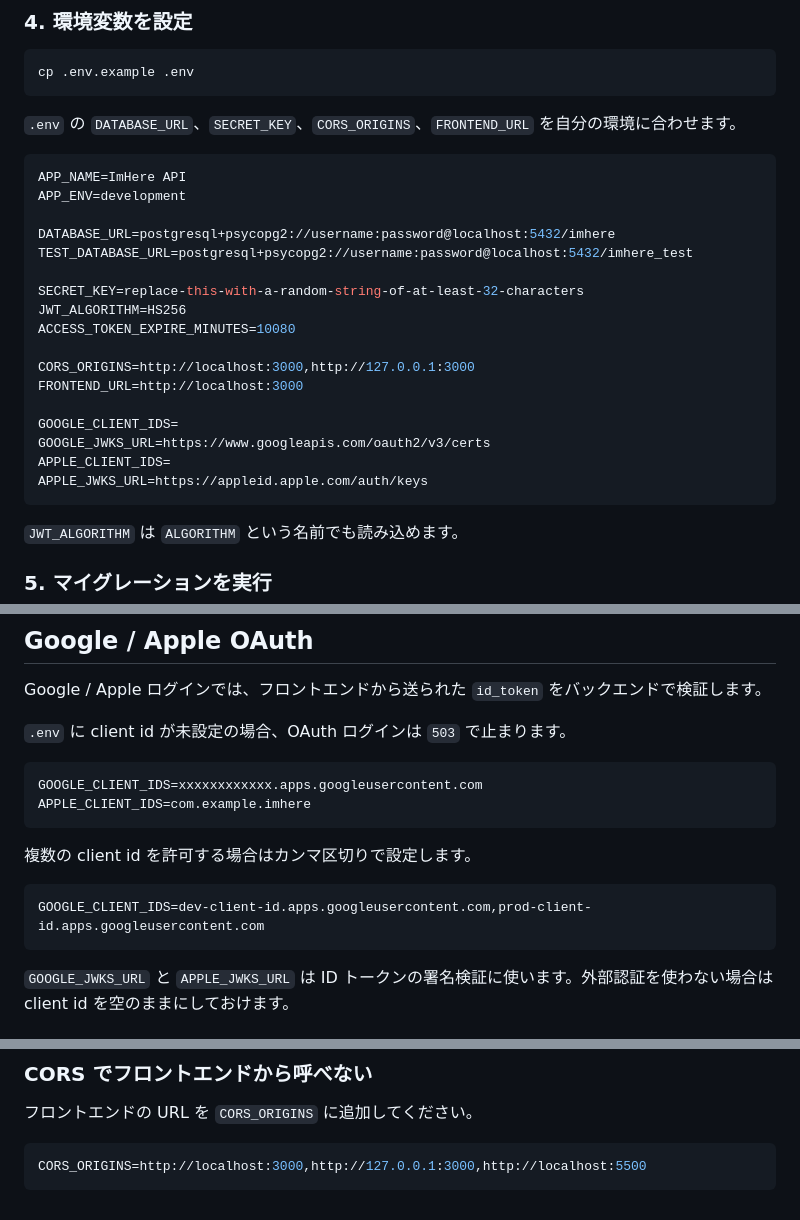
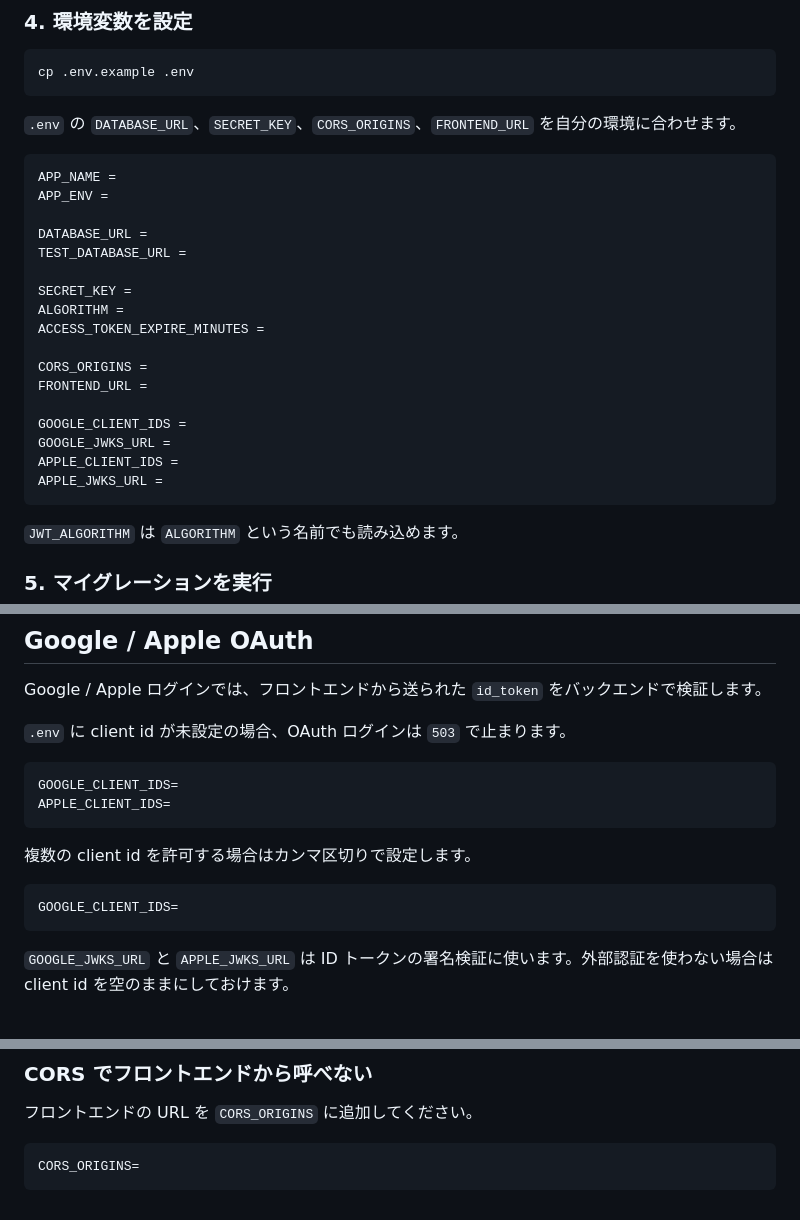
Before and after one commit to niki-002/ImHere, a Markdown page: README.md, 3 parts joined by grey strips. GitHub-like rendering.

Commit message:
fix: README修正

````diff
--- a/README.md
+++ b/README.md
@@ -101,23 +101,23 @@ cp .env.example .env
 `.env` の `DATABASE_URL`、`SECRET_KEY`、`CORS_ORIGINS`、`FRONTEND_URL` を自分の環境に合わせます。
 
 ```env
-APP_NAME=ImHere API
-APP_ENV=development
+APP_NAME =
+APP_ENV =
 
-DATABASE_URL=postgresql+psycopg2://username:password@localhost:5432/imhere
-TEST_DATABASE_URL=postgresql+psycopg2://username:password@localhost:5432/imhere_test
+DATABASE_URL =
+TEST_DATABASE_URL =
 
-SECRET_KEY=replace-this-with-a-random-string-of-at-least-32-characters
-JWT_ALGORITHM=HS256
-ACCESS_TOKEN_EXPIRE_MINUTES=10080
+SECRET_KEY =
+ALGORITHM =
+ACCESS_TOKEN_EXPIRE_MINUTES =
 
-CORS_ORIGINS=http://localhost:3000,http://127.0.0.1:3000
-FRONTEND_URL=http://localhost:3000
+CORS_ORIGINS =
+FRONTEND_URL =
 
-GOOGLE_CLIENT_IDS=
-GOOGLE_JWKS_URL=https://www.googleapis.com/oauth2/v3/certs
-APPLE_CLIENT_IDS=
-APPLE_JWKS_URL=https://appleid.apple.com/auth/keys
+GOOGLE_CLIENT_IDS =
+GOOGLE_JWKS_URL =
+APPLE_CLIENT_IDS =
+APPLE_JWKS_URL =
 ```
 
 `JWT_ALGORITHM` は `ALGORITHM` という名前でも読み込めます。
@@ -230,14 +230,14 @@ Google / Apple ログインでは、フロントエンドから送られた `id_
 `.env` に client id が未設定の場合、OAuth ログインは `503` で止まります。
 
 ```env
-GOOGLE_CLIENT_IDS=xxxxxxxxxxxx.apps.googleusercontent.com
-APPLE_CLIENT_IDS=com.example.imhere
+GOOGLE_CLIENT_IDS=
+APPLE_CLIENT_IDS=
 ```
 
 複数の client id を許可する場合はカンマ区切りで設定します。
 
 ```env
-GOOGLE_CLIENT_IDS=dev-client-id.apps.googleusercontent.com,prod-client-id.apps.googleusercontent.com
+GOOGLE_CLIENT_IDS=
 ```
 
 `GOOGLE_JWKS_URL` と `APPLE_JWKS_URL` は ID トークンの署名検証に使います。外部認証を使わない場合は client id を空のままにしておけます。
@@ -298,5 +298,5 @@ Google ログインを使う場合は、Google Cloud Console で発行した cli
 フロントエンドの URL を `CORS_ORIGINS` に追加してください。
 
 ```env
-CORS_ORIGINS=http://localhost:3000,http://127.0.0.1:3000,http://localhost:5500
+CORS_ORIGINS=
 ```
````
